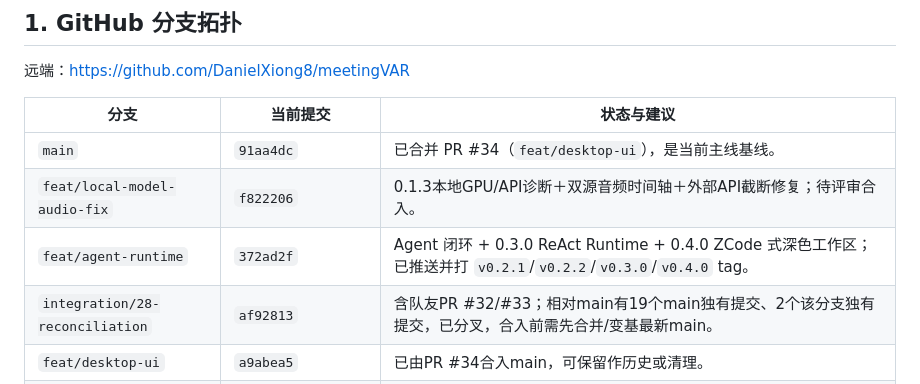
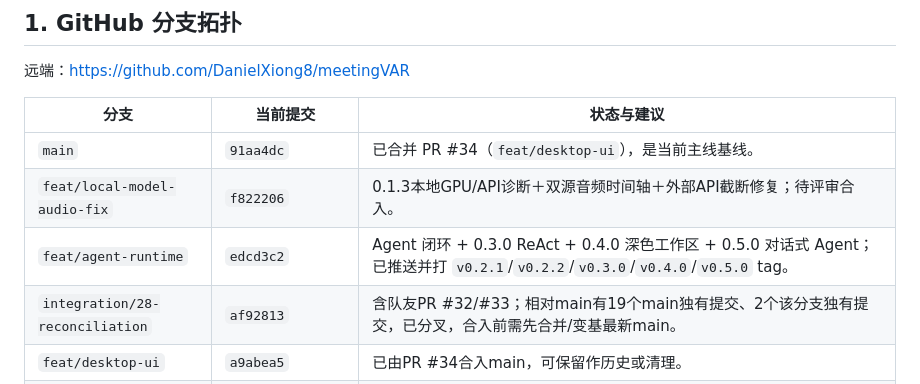
Before and after one commit to DanielXiong8/meetingVAR, a Markdown page: docs/DEVELOPMENT_STATUS.md, the part around the change. GitHub-like rendering.

Commit message:
docs: record 0.5.0 chat release

```diff
--- a/docs/DEVELOPMENT_STATUS.md
+++ b/docs/DEVELOPMENT_STATUS.md
@@ -10,7 +10,7 @@
 |---|---|---|
 | `main` | `91aa4dc` | 已合并 PR #34（`feat/desktop-ui`），是当前主线基线。 |
 | `feat/local-model-audio-fix` | `f822206` | 0.1.3本地GPU/API诊断＋双源音频时间轴＋外部API截断修复；待评审合入。 |
-| `feat/agent-runtime` | `372ad2f` | Agent 闭环 + 0.3.0 ReAct Runtime + 0.4.0 ZCode 式深色工作区；已推送并打 `v0.2.1`/`v0.2.2`/`v0.3.0`/`v0.4.0` tag。 |
+| `feat/agent-runtime` | `edcd3c2` | Agent 闭环 + 0.3.0 ReAct + 0.4.0 深色工作区 + 0.5.0 对话式 Agent；已推送并打 `v0.2.1`/`v0.2.2`/`v0.3.0`/`v0.4.0`/`v0.5.0` tag。 |
 | `integration/28-reconciliation` | `af92813` | 含队友PR #32/#33；相对main有19个main独有提交、2个该分支独有提交，已分叉，合入前需先合并/变基最新main。 |
 | `feat/desktop-ui` | `a9abea5` | 已由PR #34合入main，可保留作历史或清理。 |
 | `feat/term-curator` | `1e778c7` | 已并入integration，旧分支。 |
```
